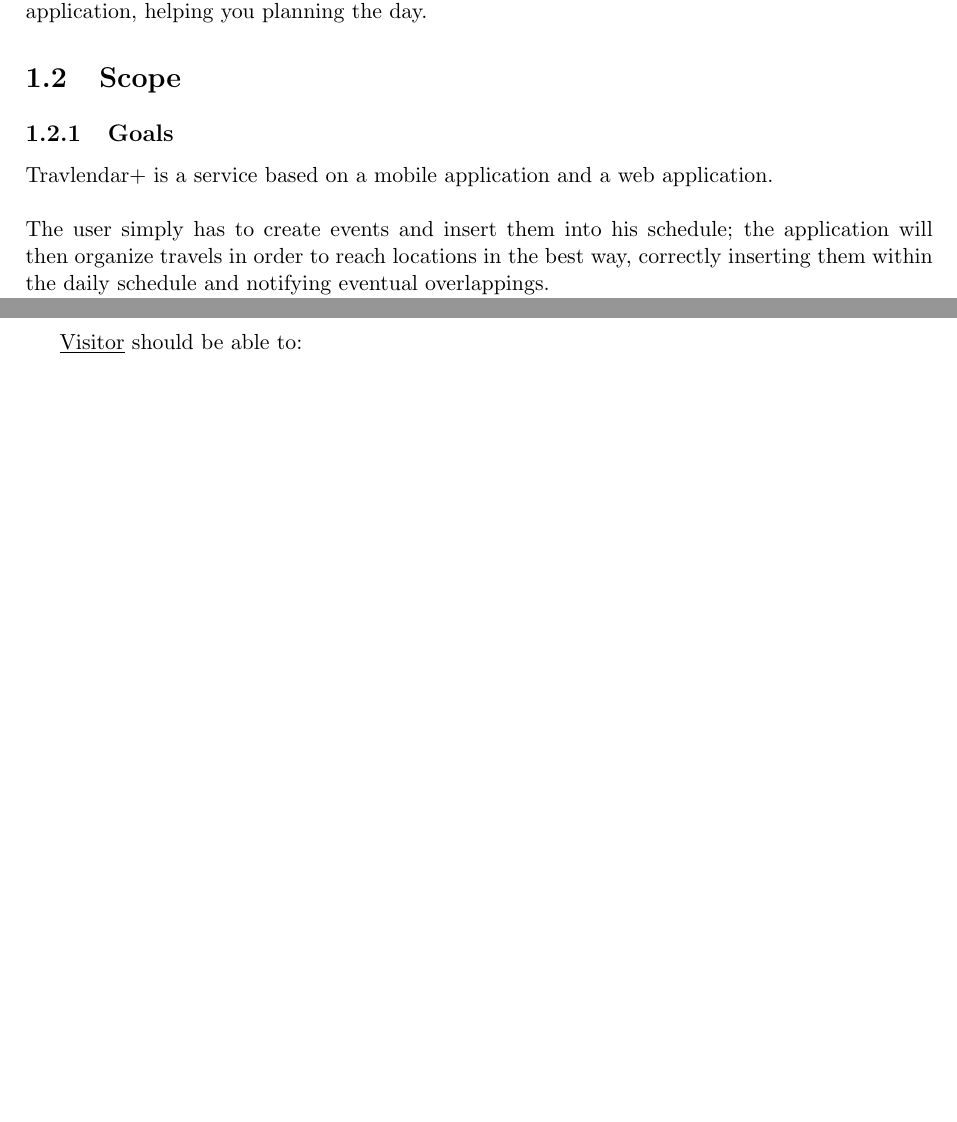
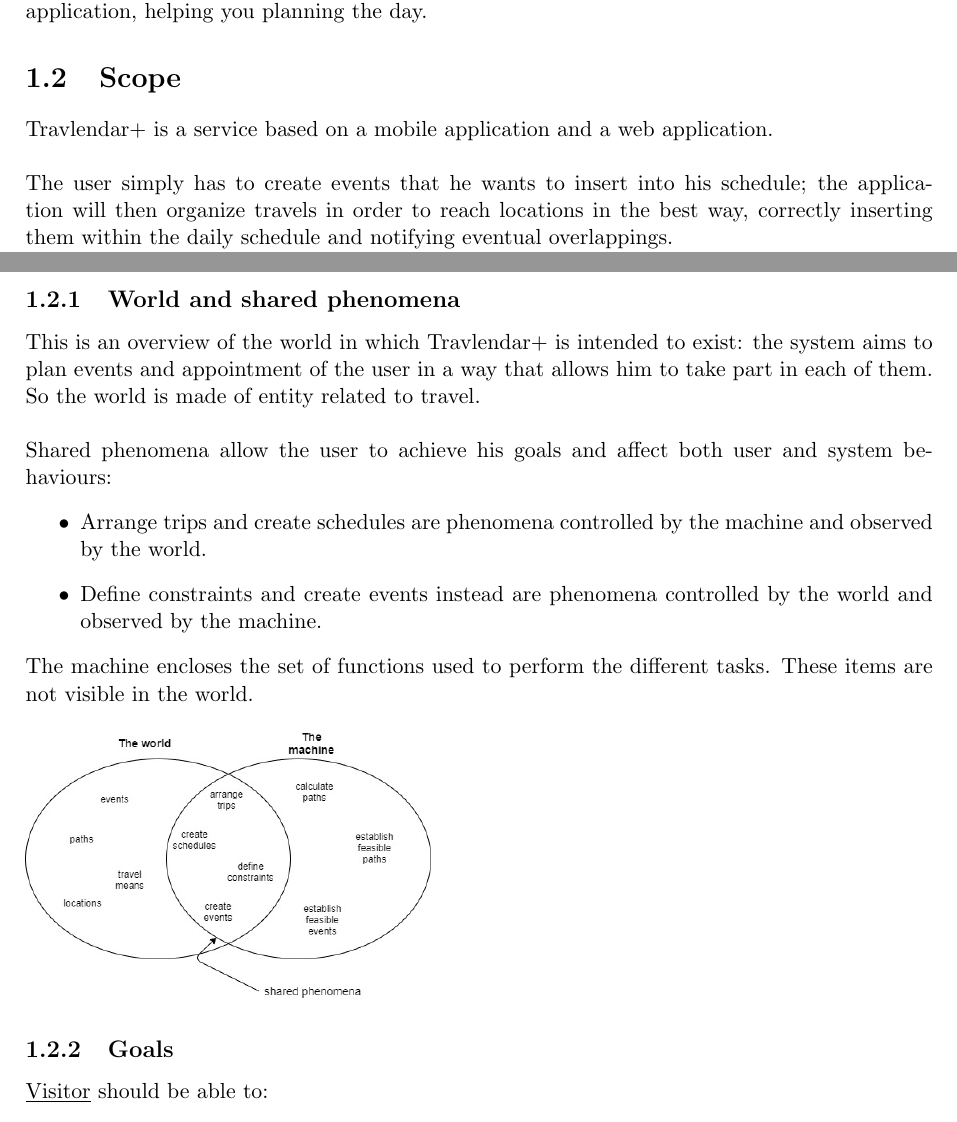
Before and after one commit to JustSalva/MelziPinaSalvadore, a LaTeX document (RASD/RASD.tex, which reads RASD/1-Introduction/goals.tex, RASD/1-Introduction/scope.tex): two parts of pages 4 and 5 of 34 before the commit and two parts of pages 4 and 5 of 35 after it, joined at a grey line, cut so that both start at the same text, the shorter picture padded with empty space. Compiled offline with pdfLaTeX.

Commit message:
Shared phenomena

```diff
--- a/RASD/1-Introduction/goals.tex
+++ b/RASD/1-Introduction/goals.tex
@@ -1,5 +1 @@
 \subsection{Goals}
-Travlendar+ is a service based on a mobile application and a web application.
-\newline
-\newline
-The user simply has to create events and insert them into his schedule; the application will then organize travels in order to reach locations in the best way, correctly inserting them within the daily schedule and notifying eventual overlappings. \newline
@@ -13,5 +2,3 @@
-\newline
-
 \underline{Visitor} should be able to:
 \begin{description}
 \item [[G1]] sign up into the system;
--- /dev/null
+++ b/RASD/1-Introduction/scope.tex
@@ -0,0 +1,4 @@
+Travlendar+ is a service based on a mobile application and a web application.
+\newline
+\newline
+The user simply has to create events that he wants to insert into his schedule; the application will then organize travels in order to reach locations in the best way, correctly inserting them within the daily schedule and notifying eventual overlappings. \newline
@@ -0,0 +13,13 @@
+\subsection{World and shared phenomena}
+This is an overview of the world in which Travlendar+ is intended to exist: the system aims to plan events and appointment of the user in a way that allows him to take part in each of them. So the world is made of entity related to travel.
+\newline
+\newline
+Shared phenomena allow the user to achieve his goals and affect both user and system behaviours:
+\begin{itemize}
+	\item Arrange trips and create schedules are phenomena controlled by the machine and observed by the world.
+	\item Define constraints and create events instead are phenomena controlled by the world and observed by the machine.
+\end{itemize}
+The machine encloses the set of functions used to perform the different tasks. These items are not visible in the world.
+\newline
+\newline
+\includegraphics[scale=0.4]{shared_phenomena.jpg}
```
Also changed, not shown: RASD/RASD.tex (+1 -0 lines), RASD/images/shared_phenomena.jpg (added), RASD/1-Introduction/goals.tex (7 more changed lines), RASD/1-Introduction/scope.tex (8 more changed lines), 1 other file.
